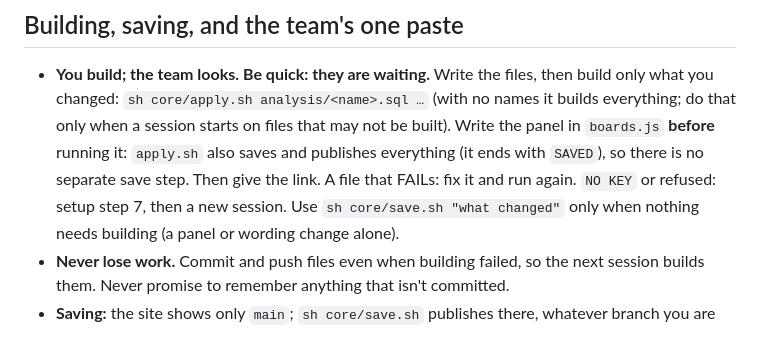
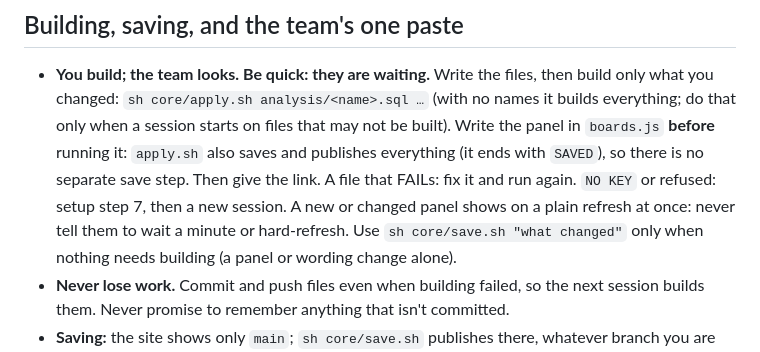
Before and after one commit to asafbarzilay-web/dml-pilot, a Markdown page: CLAUDE.md, the part around the change. GitHub-like rendering.

Commit message:
Assistant: new panels show on a plain refresh
Co-Authored-By: Claude Opus 5.5 <noreply@anthropic.com>
Claude-Session: https://claude.ai/code/session_01CEkmVY5eRoGpRvVzhT7v1h

```diff
--- a/CLAUDE.md
+++ b/CLAUDE.md
@@ -220,7 +220,8 @@ number can always be traced and two numbers never quietly disagree.
   only when a session starts on files that may not be built). Write the panel in `boards.js`
   **before** running it: `apply.sh` also saves and publishes everything (it ends with `SAVED`), so
   there is no separate save step. Then give the link. A file that FAILs: fix it and run again.
-  `NO KEY` or refused: setup step 7, then a new session. Use `sh core/save.sh "what changed"` only
+  `NO KEY` or refused: setup step 7, then a new session. A new or changed panel shows on a plain
+  refresh at once: never tell them to wait a minute or hard-refresh. Use `sh core/save.sh "what changed"` only
   when nothing needs building (a panel or wording change alone).
 - **Never lose work.** Commit and push files even when building failed, so the next session builds
   them. Never promise to remember anything that isn't committed.
```
